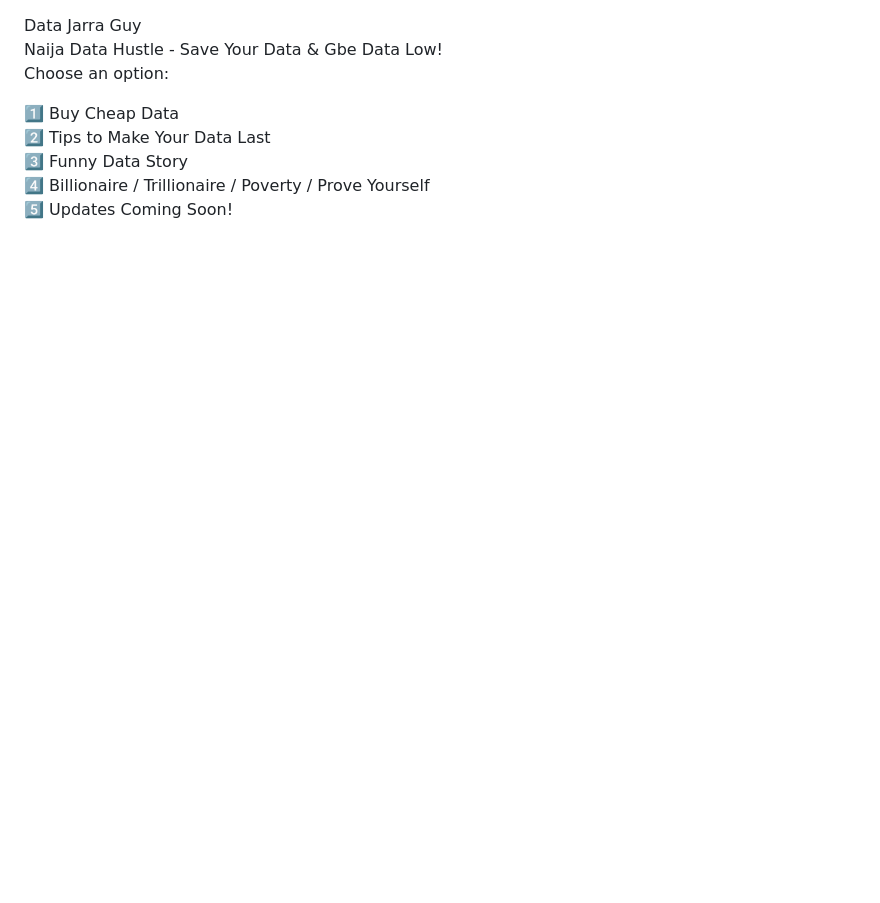
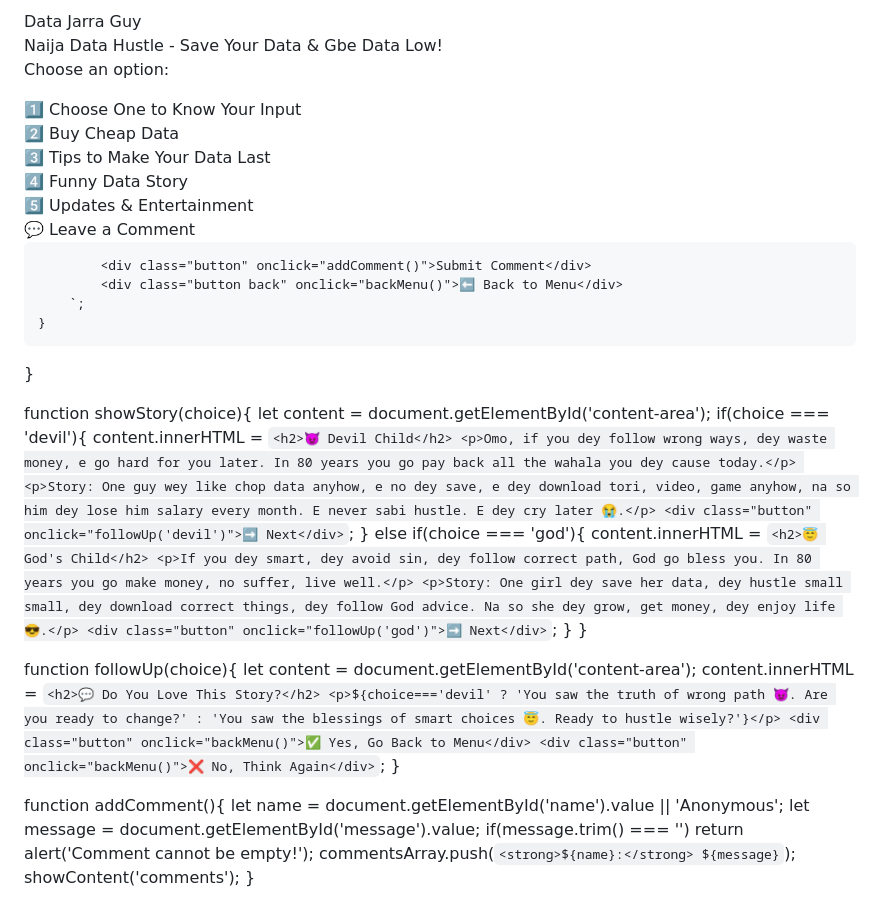
Before and after one commit to emmanuellucky731-hue/That-Jara-guy, a Markdown page: README.md, the part around the change. GitHub-like rendering; blank space fills up the shorter version.

Commit message:
Emmanuel official

```diff
--- a/README.md
+++ b/README.md
@@ -5,18 +5,23 @@
 <meta name="viewport" content="width=device-width, initial-scale=1.0">
 <title>Data Jarra Guy - Naija Data Hustle</title>
 <style>
-    * { margin:0; padding:0; box-sizing:border-box; font-family: 'Roboto', sans-serif; }
-    body { background:#0b141a; color:#e9edef; height:100vh; display:flex; flex-direction:column; }
+    * { margin:0; padding:0; box-sizing:border-box; font-family:'Roboto', sans-serif; }
+    body { background:#0b141a; color:#e9edef; min-height:100vh; display:flex; flex-direction:column; }
     header { background:#075e54; padding:14px 18px; text-align:center; font-size:1.4em; font-weight:bold; }
     .slogan { text-align:center; color:#ffd700; margin:8px 0; font-size:1em; }
     .menu, .content { padding:20px; }
     .button { background:#075e54; color:#e9edef; padding:12px; margin:8px 0; text-align:center; cursor:pointer; border-radius:8px; font-weight:bold; }
     .button:hover { background:#0a8566; }
+    .icon-button { display:flex; align-items:center; justify-content:left; gap:10px; padding:12px; margin:8px 0; border-radius:8px; cursor:pointer; background:#222; }
+    .icon-button:hover { background:#333; }
     .back { background:#ff4500; }
-    a.button { display:block; text-decoration:none; }
     h2 { color:#ffd700; margin-bottom:10px; }
     ul { margin-left:20px; margin-bottom:10px; }
     p { margin-bottom:10px; }
+    .icon { font-size:1.4em; }
+    input, textarea { width:100%; padding:8px; margin:5px 0; border-radius:6px; border:none; }
+    .comments { background:#1b2a35; padding:10px; border-radius:6px; margin-bottom:10px; }
+    .comment { background:#333; padding:8px; border-radius:6px; margin:5px 0; }
 </style>
 </head>
 <body>
@@ -26,23 +31,35 @@
 
 <div class="menu" id="main-menu">
     <p>Choose an option:</p>
-    <div class="button" onclick="showContent('buy')">1️⃣ Buy Cheap Data</div>
-    <div class="button" onclick="showContent('tips')">2️⃣ Tips to Make Your Data Last</div>
-    <div class="button" onclick="showContent('story')">3️⃣ Funny Data Story</div>
-    <div class="button" onclick="showContent('mood')">4️⃣ Billionaire / Trillionaire / Poverty / Prove Yourself</div>
-    <div class="button" onclick="showContent('updates')">5️⃣ Updates Coming Soon!</div>
+    <div class="button" onclick="showContent('choose')">1️⃣ Choose One to Know Your Input</div>
+    <div class="button" onclick="showContent('buy')">2️⃣ Buy Cheap Data</div>
+    <div class="button" onclick="showContent('tips')">3️⃣ Tips to Make Your Data Last</div>
+    <div class="button" onclick="showContent('story')">4️⃣ Funny Data Story</div>
+    <div class="button" onclick="showContent('updates')">5️⃣ Updates & Entertainment</div>
+    <div class="button" onclick="showContent('comments')">💬 Leave a Comment</div>
 </div>
 
 <div class="content" id="content-area" style="display:none;"></div>
 
 <script>
+// Store comments locally (browser memory)
+let commentsArray = [];
+
 function showContent(option){
     let content = document.getElementById('content-area');
     let menu = document.getElementById('main-menu');
     menu.style.display = 'none';
     content.style.display = 'block';
 
-    if(option === 'buy'){
+    if(option === 'choose'){
+        content.innerHTML = `
+            <h2>😈😇 Choose Your Path</h2>
+            <p>Tap one icon to see your story. Think before you choose...</p>
+            <div class="icon-button" onclick="showStory('devil')"><span class="icon">😈</span> Devil Child Story</div>
+            <div class="icon-button" onclick="showStory('god')"><span class="icon">😇</span> God's Child Story</div>
+            <div class="button back" onclick="backMenu()">⬅️ Back to Menu</div>
+        `;
+    } else if(option === 'buy'){
         content.innerHTML = `
             <h2>🔥 Buy Cheap Data</h2>
             <p>Get plans starting from <strong>₦100 for 7 days</strong>! Naija Data Hustle style!</p>
@@ -71,22 +88,61 @@ function showContent(option){
             <p>Why you go gree make data dey waste your money? E better make we dey smart na! Save your data, gbe data low!</p>
             <div class="button back" onclick="backMenu()">⬅️ Back to Menu</div>
         `;
-    } else if(option === 'mood'){
+    } else if(option === 'updates'){
         content.innerHTML = `
-            <h2>💎 Mood Section</h2>
-            <p>💎 Billionaire: For data kings who want max plans</p>
-            <p>💸 Trillionaire: For heavy downloaders</p>
-            <p>⚠️ Poverty Skip: For beginners, small plans</p>
-            <p>✅ Prove One: Show say you sabi save and use smartly!</p>
+            <h2>🔔 Updates & Entertainment</h2>
+            <p>More cheap data hacks, tips, tricks & surprises for smart people like you. Stay tuned!</p>
+            <p>🎵 Fun entertainment: Jokes, memes & stories in Pidgin English!</p>
             <div class="button back" onclick="backMenu()">⬅️ Back to Menu</div>
         `;
-    } else if(option === 'updates'){
+    } else if(option === 'comments'){
+        let commentsHTML = commentsArray.map(c => `<div class="comment">${c}</div>`).join('');
         content.innerHTML = `
-            <h2>🔔 Updates Coming Soon!</h2>
-            <p>More cheap data hacks, tips, tricks & surprises for smart people like you. Stay tuned!</p>
+            <h2>💬 Comments</h2>
+            <div class="comments">${commentsHTML || 'No comments yet!'}</div>
+            <input type="text" id="name" placeholder="Your Name">
+            <textarea id="message" placeholder="Write your comment"></textarea>
+            <div class="button" onclick="addComment()">Submit Comment</div>
             <div class="button back" onclick="backMenu()">⬅️ Back to Menu</div>
         `;
     }
+}
+
+function showStory(choice){
+    let content = document.getElementById('content-area');
+    if(choice === 'devil'){
+        content.innerHTML = `
+            <h2>😈 Devil Child</h2>
+            <p>Omo, if you dey follow wrong ways, dey waste money, e go hard for you later. In 80 years you go pay back all the wahala you dey cause today.</p>
+            <p>Story: One guy wey like chop data anyhow, e no dey save, e dey download tori, video, game anyhow, na so him dey lose him salary every month. E never sabi hustle. E dey cry later 😭.</p>
+            <div class="button" onclick="followUp('devil')">➡️ Next</div>
+        `;
+    } else if(choice === 'god'){
+        content.innerHTML = `
+            <h2>😇 God's Child</h2>
+            <p>If you dey smart, dey avoid sin, dey follow correct path, God go bless you. In 80 years you go make money, no suffer, live well.</p>
+            <p>Story: One girl dey save her data, dey hustle small small, dey download correct things, dey follow God advice. Na so she dey grow, get money, dey enjoy life 😎.</p>
+            <div class="button" onclick="followUp('god')">➡️ Next</div>
+        `;
+    }
+}
+
+function followUp(choice){
+    let content = document.getElementById('content-area');
+    content.innerHTML = `
+        <h2>💬 Do You Love This Story?</h2>
+        <p>${choice==='devil' ? 'You saw the truth of wrong path 😈. Are you ready to change?' : 'You saw the blessings of smart choices 😇. Ready to hustle wisely?'}</p>
+        <div class="button" onclick="backMenu()">✅ Yes, Go Back to Menu</div>
+        <div class="button" onclick="backMenu()">❌ No, Think Again</div>
+    `;
+}
+
+function addComment(){
+    let name = document.getElementById('name').value || 'Anonymous';
+    let message = document.getElementById('message').value;
+    if(message.trim() === '') return alert('Comment cannot be empty!');
+    commentsArray.push(`<strong>${name}:</strong> ${message}`);
+    showContent('comments');
 }
 
 function backMenu(){
```
